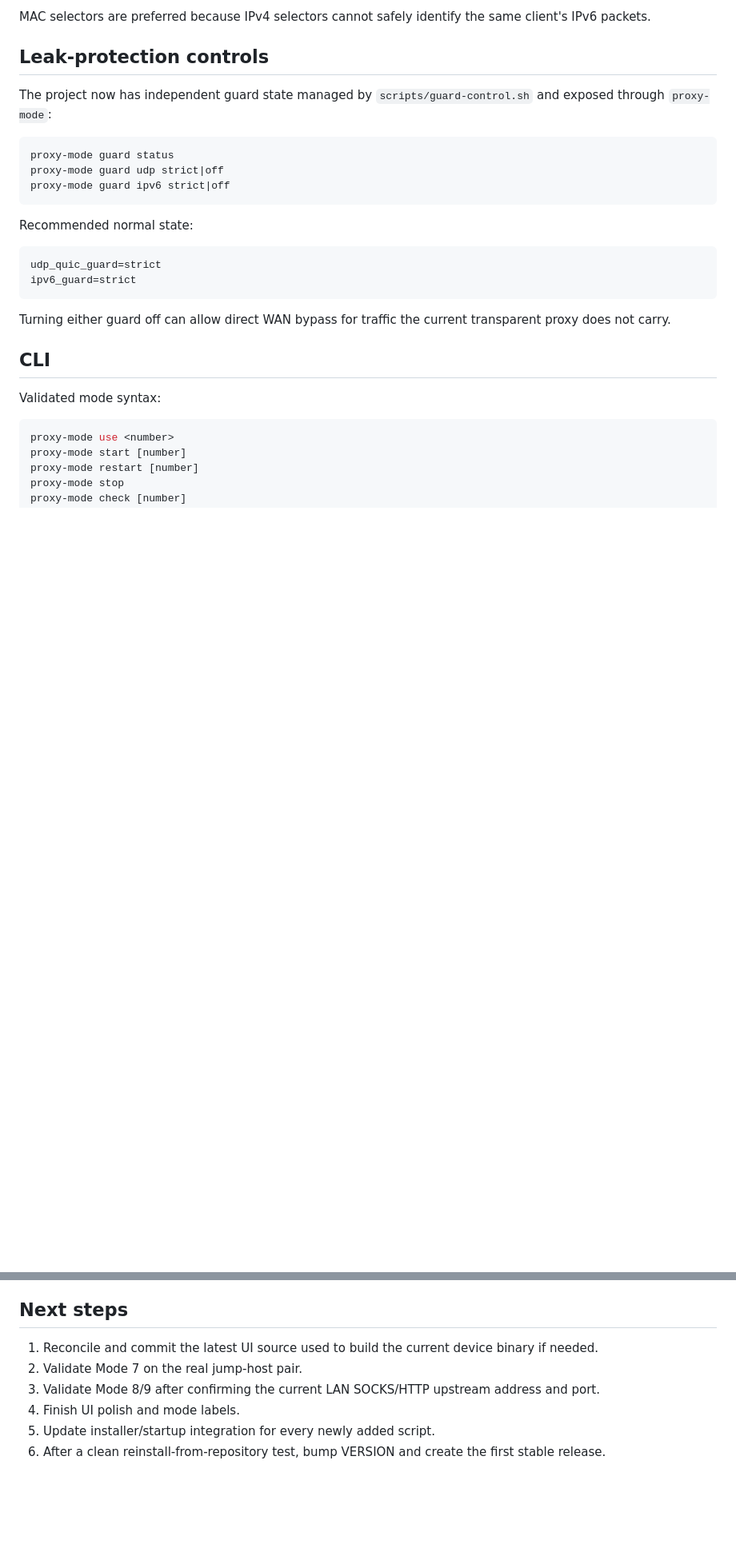
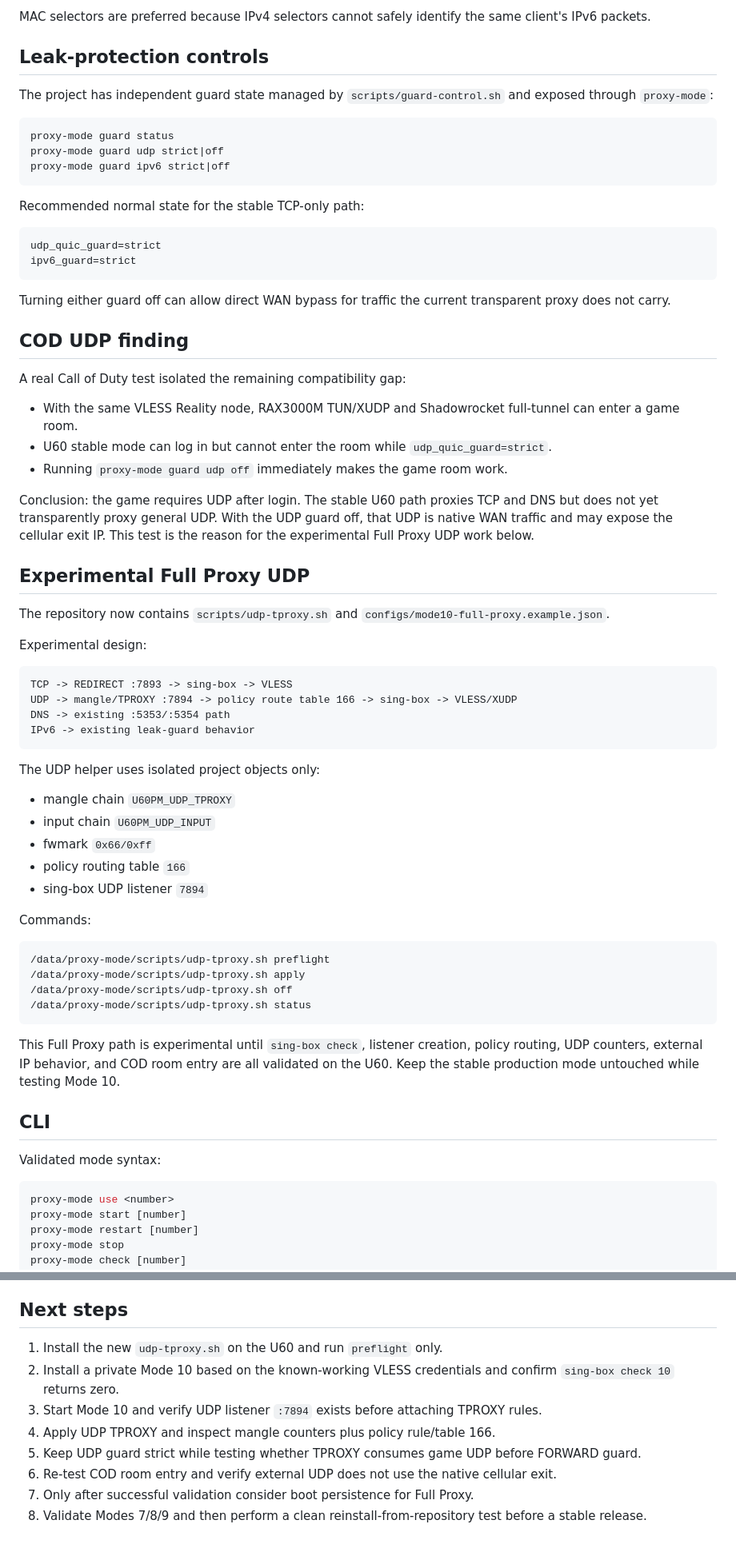
Before and after one commit to GodBlessAmerica/zte-u60pro-proxy-mode, a Markdown page: docs/CURRENT_STATE.md, 2 parts joined by grey strips. Shown at 80% size. Rendered like a GitHub page; blank space fills up the shorter version.

Commit message:
Document COD UDP finding and experimental Full Proxy mode

````diff
--- a/docs/CURRENT_STATE.md
+++ b/docs/CURRENT_STATE.md
@@ -65,7 +65,7 @@ MAC selectors are preferred because IPv4 selectors cannot safely identify the sa
 
 ## Leak-protection controls
 
-The project now has independent guard state managed by `scripts/guard-control.sh` and exposed through `proxy-mode`:
+The project has independent guard state managed by `scripts/guard-control.sh` and exposed through `proxy-mode`:
 
 ```sh
 proxy-mode guard status
@@ -73,7 +73,7 @@ proxy-mode guard udp strict|off
 proxy-mode guard ipv6 strict|off
 ```
 
-Recommended normal state:
+Recommended normal state for the stable TCP-only path:
 
 ```text
 udp_quic_guard=strict
@@ -81,6 +81,48 @@ ipv6_guard=strict
 ```
 
 Turning either guard off can allow direct WAN bypass for traffic the current transparent proxy does not carry.
+
+## COD UDP finding
+
+A real Call of Duty test isolated the remaining compatibility gap:
+
+- With the same VLESS Reality node, RAX3000M TUN/XUDP and Shadowrocket full-tunnel can enter a game room.
+- U60 stable mode can log in but cannot enter the room while `udp_quic_guard=strict`.
+- Running `proxy-mode guard udp off` immediately makes the game room work.
+
+Conclusion: the game requires UDP after login. The stable U60 path proxies TCP and DNS but does not yet transparently proxy general UDP. With the UDP guard off, that UDP is native WAN traffic and may expose the cellular exit IP. This test is the reason for the experimental Full Proxy UDP work below.
+
+## Experimental Full Proxy UDP
+
+The repository now contains `scripts/udp-tproxy.sh` and `configs/mode10-full-proxy.example.json`.
+
+Experimental design:
+
+```text
+TCP -> REDIRECT :7893 -> sing-box -> VLESS
+UDP -> mangle/TPROXY :7894 -> policy route table 166 -> sing-box -> VLESS/XUDP
+DNS -> existing :5353/:5354 path
+IPv6 -> existing leak-guard behavior
+```
+
+The UDP helper uses isolated project objects only:
+
+- mangle chain `U60PM_UDP_TPROXY`
+- input chain `U60PM_UDP_INPUT`
+- fwmark `0x66/0xff`
+- policy routing table `166`
+- sing-box UDP listener `7894`
+
+Commands:
+
+```sh
+/data/proxy-mode/scripts/udp-tproxy.sh preflight
+/data/proxy-mode/scripts/udp-tproxy.sh apply
+/data/proxy-mode/scripts/udp-tproxy.sh off
+/data/proxy-mode/scripts/udp-tproxy.sh status
+```
+
+This Full Proxy path is experimental until `sing-box check`, listener creation, policy routing, UDP counters, external IP behavior, and COD room entry are all validated on the U60. Keep the stable production mode untouched while testing Mode 10.
 
 ## CLI
 
@@ -172,9 +217,11 @@ Never commit production mode files or private SSH keys. Do not copy sensitive va
 
 ## Next steps
 
-1. Reconcile and commit the latest UI source used to build the current device binary if needed.
-2. Validate Mode 7 on the real jump-host pair.
-3. Validate Mode 8/9 after confirming the current LAN SOCKS/HTTP upstream address and port.
-4. Finish UI polish and mode labels.
-5. Update installer/startup integration for every newly added script.
-6. After a clean reinstall-from-repository test, bump VERSION and create the first stable release.
+1. Install the new `udp-tproxy.sh` on the U60 and run `preflight` only.
+2. Install a private Mode 10 based on the known-working VLESS credentials and confirm `sing-box check 10` returns zero.
+3. Start Mode 10 and verify UDP listener `:7894` exists before attaching TPROXY rules.
+4. Apply UDP TPROXY and inspect mangle counters plus policy rule/table 166.
+5. Keep UDP guard strict while testing whether TPROXY consumes game UDP before FORWARD guard.
+6. Re-test COD room entry and verify external UDP does not use the native cellular exit.
+7. Only after successful validation consider boot persistence for Full Proxy.
+8. Validate Modes 7/8/9 and then perform a clean reinstall-from-repository test before a stable release.
````
Also changed, not shown: other parts of docs/CURRENT_STATE.md (+14 -11 lines).
